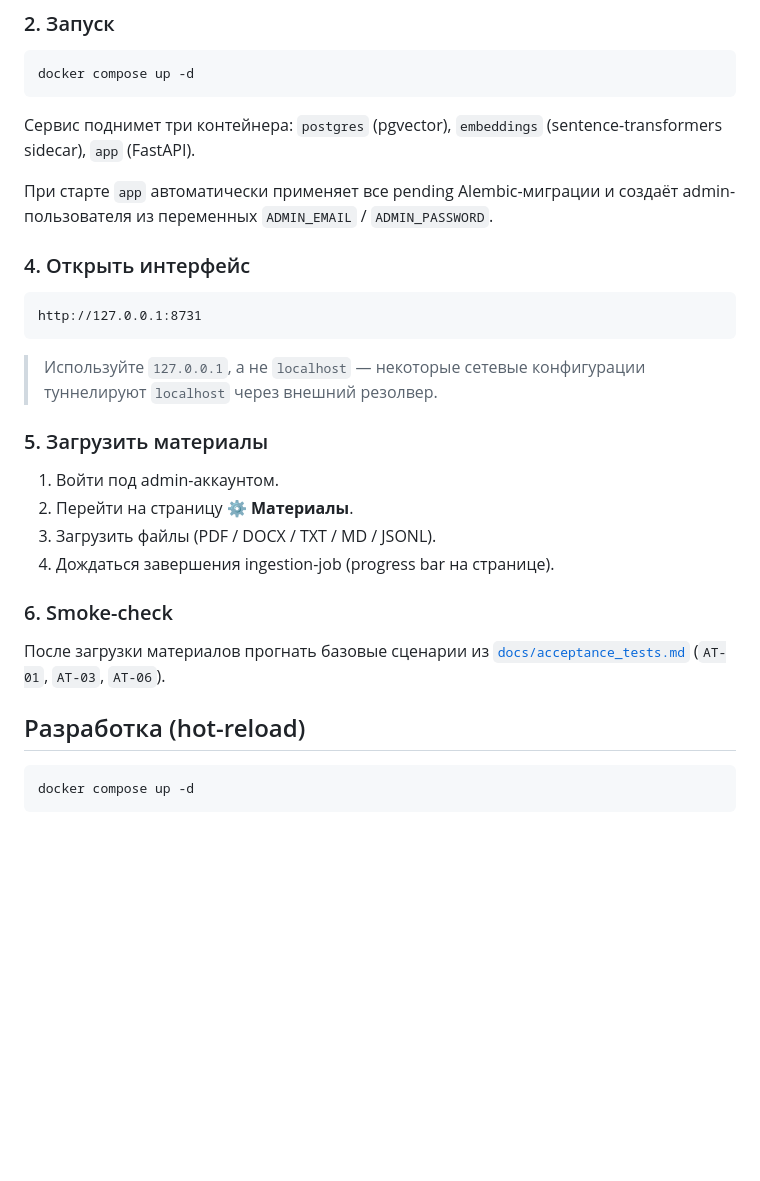
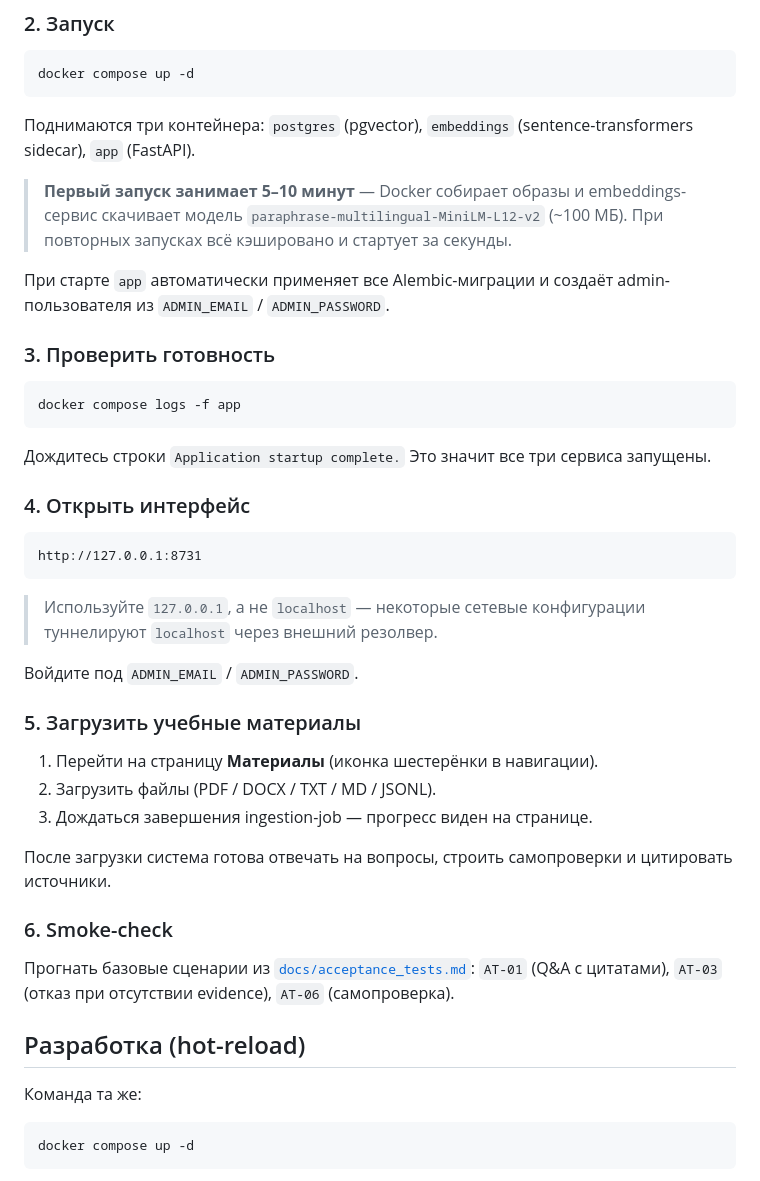
Before and after one commit to dmagog/ATLAS-phd, a Markdown page: README.md, the part around the change. Drawn GitHub-style; blank space fills up the shorter version.

Commit message:
docs(readme): fix step numbering, add first-boot warning, clarify setup
- Add step 3 (logs readiness check) — was missing, steps jumped 2→4
- Warn about 5-10min first build time (model download ~100MB)
- Add 'Application startup complete' as readiness signal
- Remove emoji icon reference (replaced with Bootstrap Icons)
- Clarify post-login flow and smoke-check tests

````diff
--- a/README.md
+++ b/README.md
@@ -124,9 +124,19 @@ LOG_LEVEL=INFO
 docker compose up -d
 ```
 
-Сервис поднимет три контейнера: `postgres` (pgvector), `embeddings` (sentence-transformers sidecar), `app` (FastAPI).
+Поднимаются три контейнера: `postgres` (pgvector), `embeddings` (sentence-transformers sidecar), `app` (FastAPI).
 
-При старте `app` автоматически применяет все pending Alembic-миграции и создаёт admin-пользователя из переменных `ADMIN_EMAIL` / `ADMIN_PASSWORD`.
+> **Первый запуск занимает 5–10 минут** — Docker собирает образы и embeddings-сервис скачивает модель `paraphrase-multilingual-MiniLM-L12-v2` (~100 МБ). При повторных запусках всё кэшировано и стартует за секунды.
+
+При старте `app` автоматически применяет все Alembic-миграции и создаёт admin-пользователя из `ADMIN_EMAIL` / `ADMIN_PASSWORD`.
+
+### 3. Проверить готовность
+
+```bash
+docker compose logs -f app
+```
+
+Дождитесь строки `Application startup complete.` Это значит все три сервиса запущены.
 
 ### 4. Открыть интерфейс
 
@@ -136,18 +146,23 @@ http://127.0.0.1:8731
 
 > Используйте `127.0.0.1`, а не `localhost` — некоторые сетевые конфигурации туннелируют `localhost` через внешний резолвер.
 
-### 5. Загрузить материалы
+Войдите под `ADMIN_EMAIL` / `ADMIN_PASSWORD`.
 
-1. Войти под admin-аккаунтом.
-2. Перейти на страницу **⚙ Материалы**.
-3. Загрузить файлы (PDF / DOCX / TXT / MD / JSONL).
-4. Дождаться завершения ingestion-job (progress bar на странице).
+### 5. Загрузить учебные материалы
+
+1. Перейти на страницу **Материалы** (иконка шестерёнки в навигации).
+2. Загрузить файлы (PDF / DOCX / TXT / MD / JSONL).
+3. Дождаться завершения ingestion-job — прогресс виден на странице.
+
+После загрузки система готова отвечать на вопросы, строить самопроверки и цитировать источники.
 
 ### 6. Smoke-check
 
-После загрузки материалов прогнать базовые сценарии из [`docs/acceptance_tests.md`](docs/acceptance_tests.md) (`AT-01`, `AT-03`, `AT-06`).
+Прогнать базовые сценарии из [`docs/acceptance_tests.md`](docs/acceptance_tests.md): `AT-01` (Q&A с цитатами), `AT-03` (отказ при отсутствии evidence), `AT-06` (самопроверка).
 
 ## Разработка (hot-reload)
+
+Команда та же:
 
 ```bash
 docker compose up -d
````
